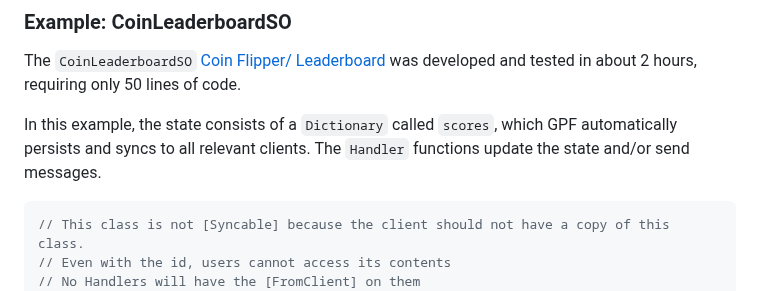
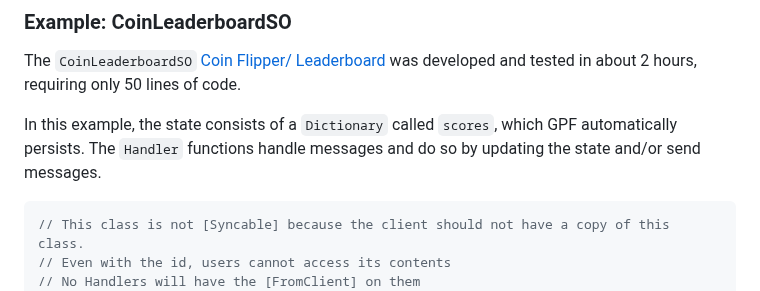
Before and after one commit to launch-it-labs/gameplumbingframework, a Markdown page: README.md, the part around the change. GitHub-like rendering.

````diff
--- a/README.md
+++ b/README.md
@@ -60,7 +60,7 @@ Once the SO is functioning, our `ViewBindings` let you easily connect SO fields
 
 The `CoinLeaderboardSO` [Coin Flipper/ Leaderboard](https://github.com/launch-it-labs/gameplumbingframework/wiki/Coin-Flipper-Leaderboard-Walkthrough) was developed and tested in about 2 hours, requiring only 50 lines of code.
 
-In this example, the state consists of a `Dictionary` called `scores`, which GPF automatically persists and syncs to all relevant clients. The `Handler` functions update the state and/or send messages.
+In this example, the state consists of a `Dictionary` called `scores`, which GPF automatically persists. The `Handler` functions handle messages and do so by updating the state and/or send messages.
 
 ```csharp
 // This class is not [Syncable] because the client should not have a copy of this class.
````
